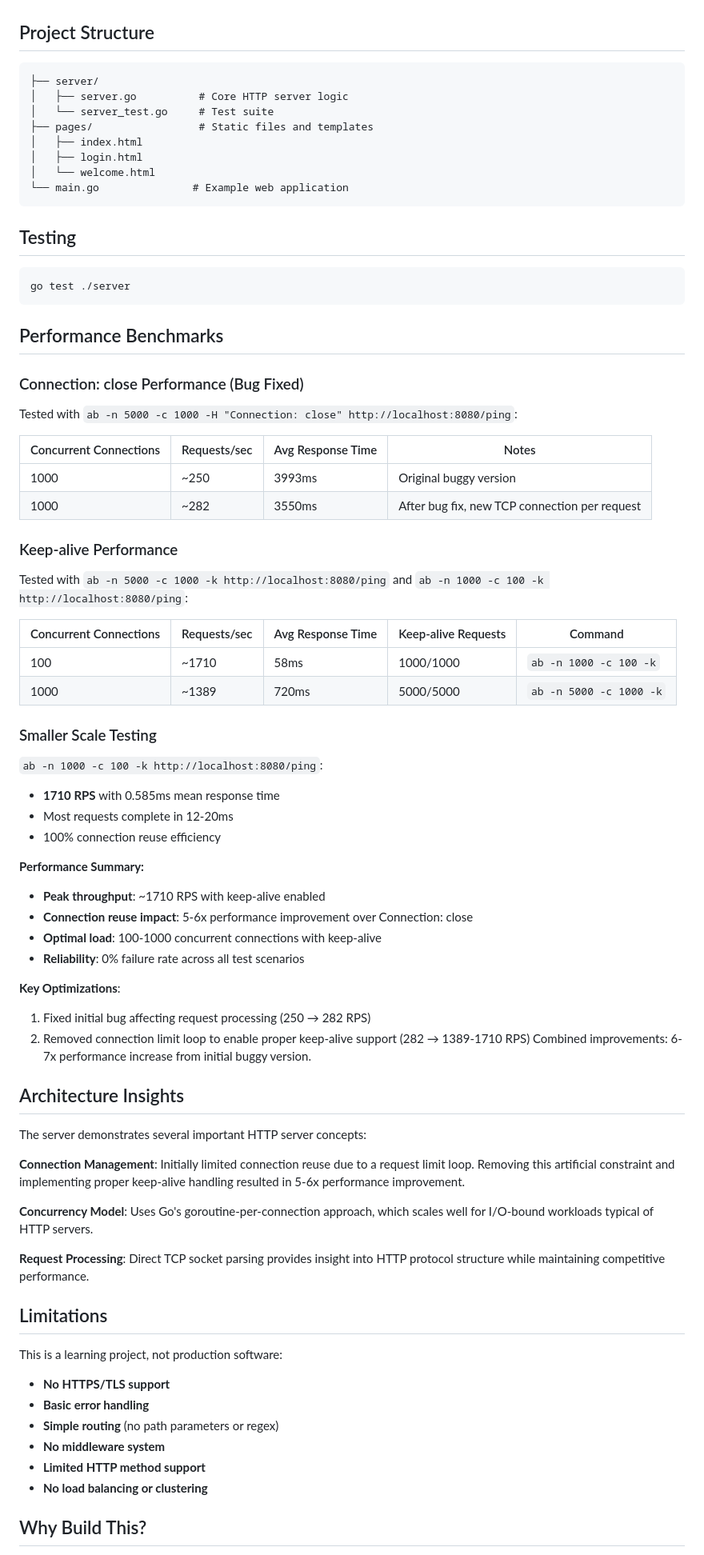
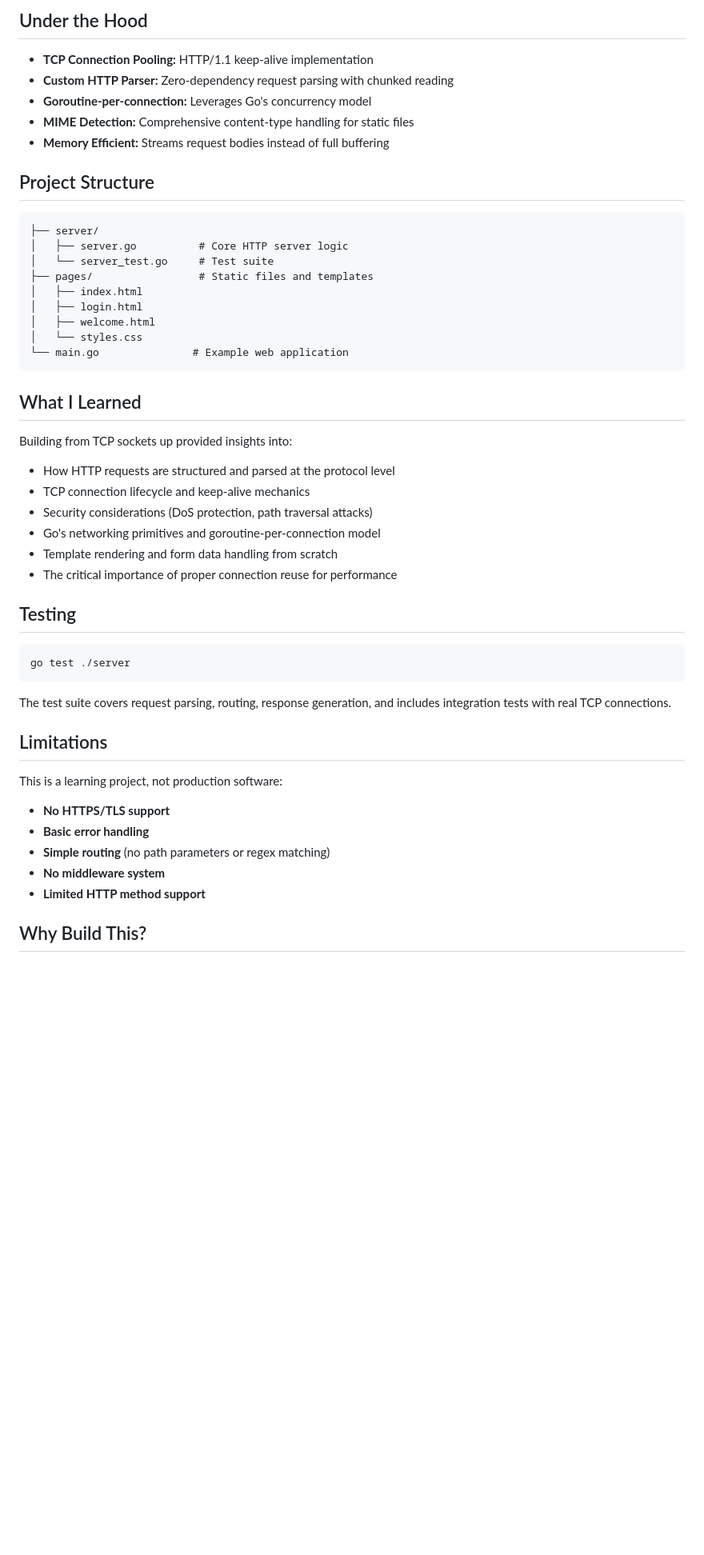
Before and after one commit to codetesla51/raw-http, a Markdown page: readme.md, the part around the change printed below. Shown: that part at 80% size. Drawn GitHub-style; blank space fills up the shorter version.

````diff
--- a/readme.md
+++ b/readme.md
@@ -50,3 +79,10 @@ router.Register("POST", "/login", func(req *server.Request) (string, string) {
+## Under the Hood
+
+- **TCP Connection Pooling:** HTTP/1.1 keep-alive implementation
+- **Custom HTTP Parser:** Zero-dependency request parsing with chunked reading
+- **Goroutine-per-connection:** Leverages Go's concurrency model
+- **MIME Detection:** Comprehensive content-type handling for static files
+- **Memory Efficient:** Streams request bodies instead of full buffering
 
 ## Project Structure
 
@@ -57,9 +93,21 @@ router.Register("POST", "/login", func(req *server.Request) (string, string) {
 ├── pages/                 # Static files and templates
 │   ├── index.html
 │   ├── login.html
-│   └── welcome.html
+│   ├── welcome.html
+│   └── styles.css
 └── main.go               # Example web application
 ```
+
+## What I Learned
+
+Building from TCP sockets up provided insights into:
+
+- How HTTP requests are structured and parsed at the protocol level
+- TCP connection lifecycle and keep-alive mechanics
+- Security considerations (DoS protection, path traversal attacks)
+- Go's networking primitives and goroutine-per-connection model
+- Template rendering and form data handling from scratch
+- The critical importance of proper connection reuse for performance
 
 ## Testing
 
@@ -67,60 +115,17 @@ router.Register("POST", "/login", func(req *server.Request) (string, string) {
 go test ./server
 ```
 
-## Performance Benchmarks
-
-### Connection: close Performance (Bug Fixed)
-Tested with `ab -n 5000 -c 1000 -H "Connection: close" http://localhost:8080/ping`:
-
-| Concurrent Connections | Requests/sec | Avg Response Time | Notes |
-|------------------------|--------------|-------------------|-------|
-| 1000                   | ~250         | 3993ms            | Original buggy version |
-| 1000                   | ~282         | 3550ms            | After bug fix, new TCP connection per request |
-
-### Keep-alive Performance
-Tested with `ab -n 5000 -c 1000 -k http://localhost:8080/ping` and `ab -n 1000 -c 100 -k http://localhost:8080/ping`:
-
-| Concurrent Connections | Requests/sec | Avg Response Time | Keep-alive Requests | Command |
-|------------------------|--------------|-------------------|---------------------|---------|
-| 100                    | ~1710        | 58ms              | 1000/1000          | `ab -n 1000 -c 100 -k` |
-| 1000                   | ~1389        | 720ms             | 5000/5000          | `ab -n 5000 -c 1000 -k` |
-
-### Smaller Scale Testing
-`ab -n 1000 -c 100 -k http://localhost:8080/ping`:
-- **1710 RPS** with 0.585ms mean response time
-- Most requests complete in 12-20ms
-- 100% connection reuse efficiency
-
-**Performance Summary:**
-- **Peak throughput**: ~1710 RPS with keep-alive enabled
-- **Connection reuse impact**: 5-6x performance improvement over Connection: close
-- **Optimal load**: 100-1000 concurrent connections with keep-alive
-- **Reliability**: 0% failure rate across all test scenarios
-
-**Key Optimizations**:
-1. Fixed initial bug affecting request processing (250 → 282 RPS)
-2. Removed connection limit loop to enable proper keep-alive support (282 → 1389-1710 RPS)
-Combined improvements: 6-7x performance increase from initial buggy version.
-
-## Architecture Insights
-
-The server demonstrates several important HTTP server concepts:
-
-**Connection Management**: Initially limited connection reuse due to a request limit loop. Removing this artificial constraint and implementing proper keep-alive handling resulted in 5-6x performance improvement.
-
-**Concurrency Model**: Uses Go's goroutine-per-connection approach, which scales well for I/O-bound workloads typical of HTTP servers.
-
-**Request Processing**: Direct TCP socket parsing provides insight into HTTP protocol structure while maintaining competitive performance.
+The test suite covers request parsing, routing, response generation, and includes integration tests with real TCP connections.
 
 ## Limitations
 
 This is a learning project, not production software:
+
 - **No HTTPS/TLS support**
 - **Basic error handling**
-- **Simple routing** (no path parameters or regex)
+- **Simple routing** (no path parameters or regex matching)
 - **No middleware system**
 - **Limited HTTP method support**
-- **No load balancing or clustering**
 
 ## Why Build This?
 
````
Also changed, not shown: other parts of readme.md (+66 -27 lines).
